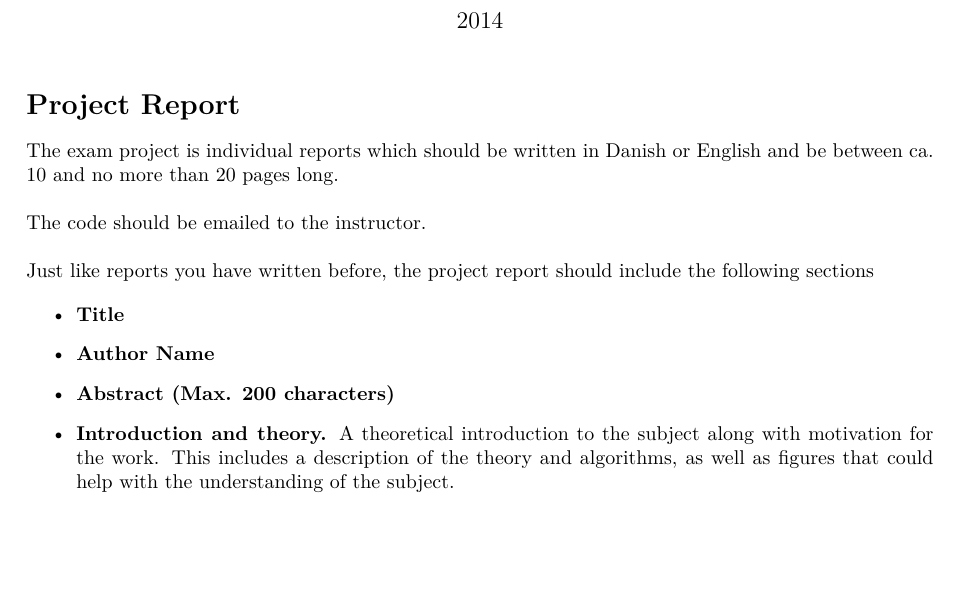
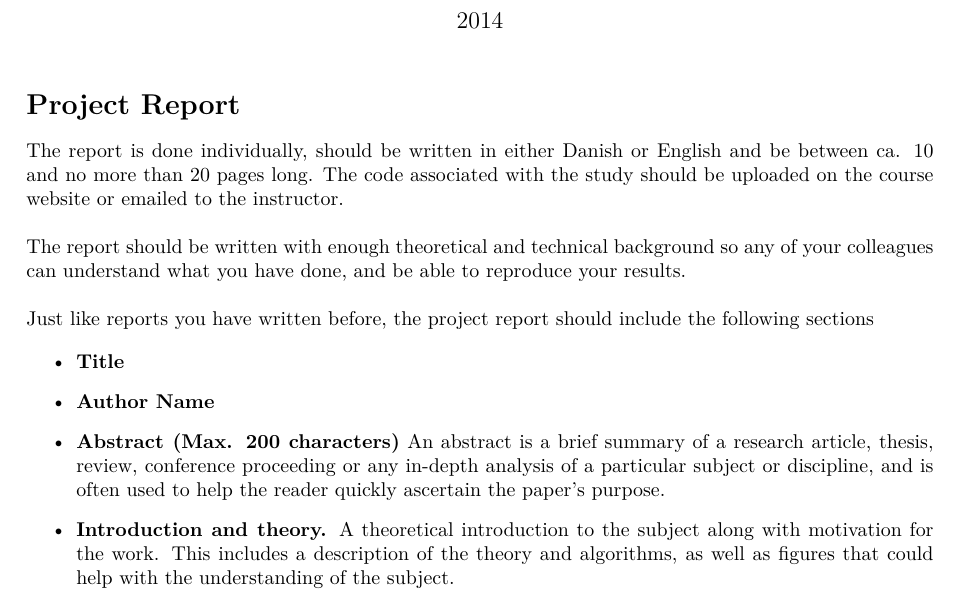
Before and after one commit to jensengroup/molstat, a LaTeX document (projects/rapport_standard/projects.tex): part of the page, cut so that both start at the same text, the shorter picture padded with empty space. Compiled offline with pdfLaTeX.

Commit message:
rapport standard update (based on reports)

```diff
--- a/projects/rapport_standard/projects.tex
+++ b/projects/rapport_standard/projects.tex
@@ -51,9 +51,10 @@
 
 \section*{Project Report}
 
-The exam project is individual reports which should be written in Danish or English and be between ca. 10 and no more than 20 pages long.\\
+The report is done individually, should be written in either Danish or English and be between ca. 10 and no more than 20 pages long.
+The code associated with the study should be uploaded on the course website or emailed to the instructor.\\
 
-The code should be emailed to the instructor.\\
+The report should be written with enough theoretical and technical background so any of your colleagues can understand what you have done, and be able to reproduce your results.\\
 
 Just like reports you have written before, the project report should include the following sections
 
@@ -67,6 +68,8 @@ Just like reports you have written before, the project report should include the
     % \item {\bf Keywords (4-5 words)}
 
     \item {\bf Abstract (Max. 200 characters)}
+            An abstract is a brief summary of a research article, thesis, review, conference proceeding or any in-depth analysis of a particular subject or discipline, and is often used to help the reader quickly ascertain the paper's purpose.
+
 
     \item {\bf Introduction and theory.}
     A theoretical introduction to the subject along with motivation for the work.
```
